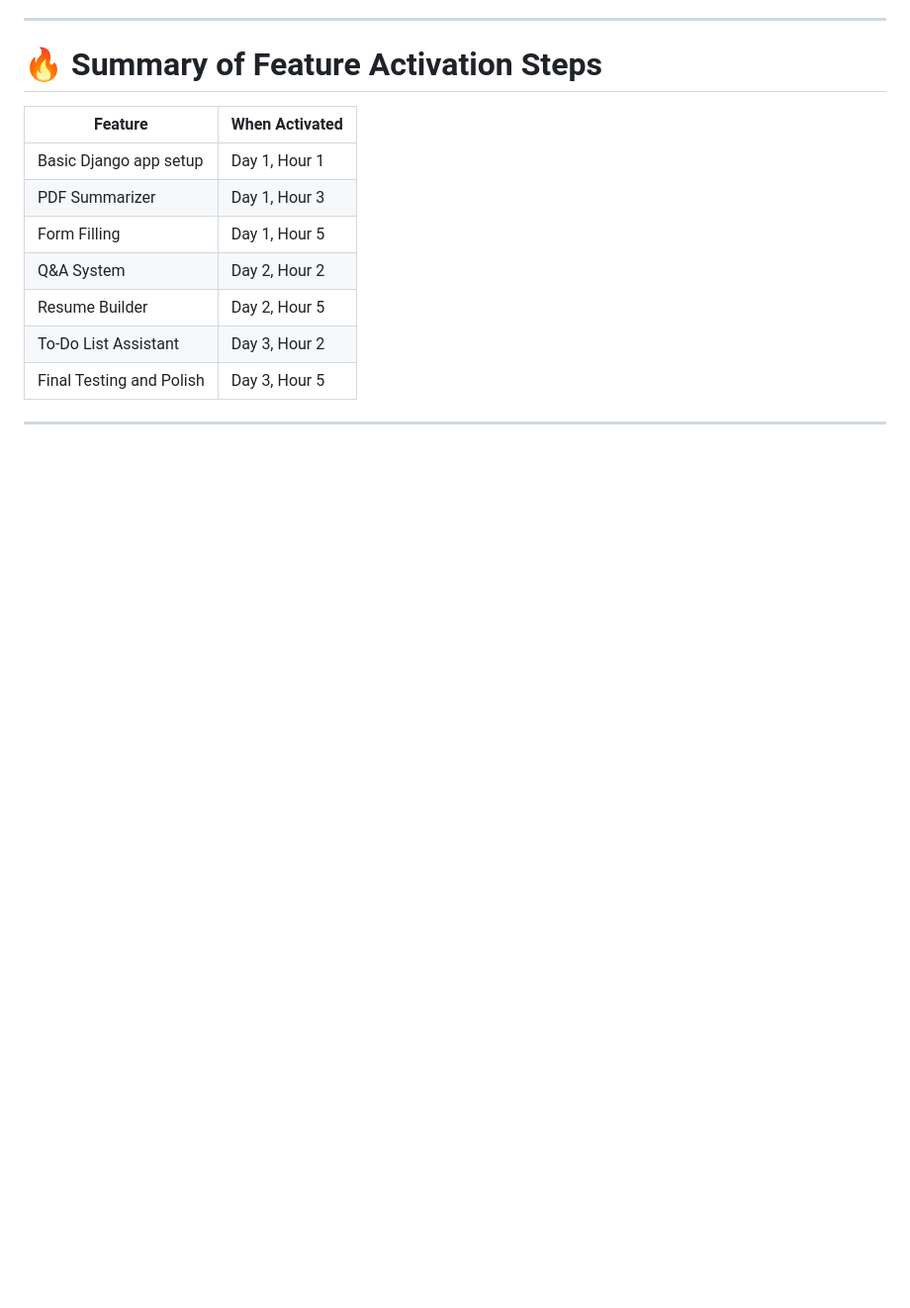
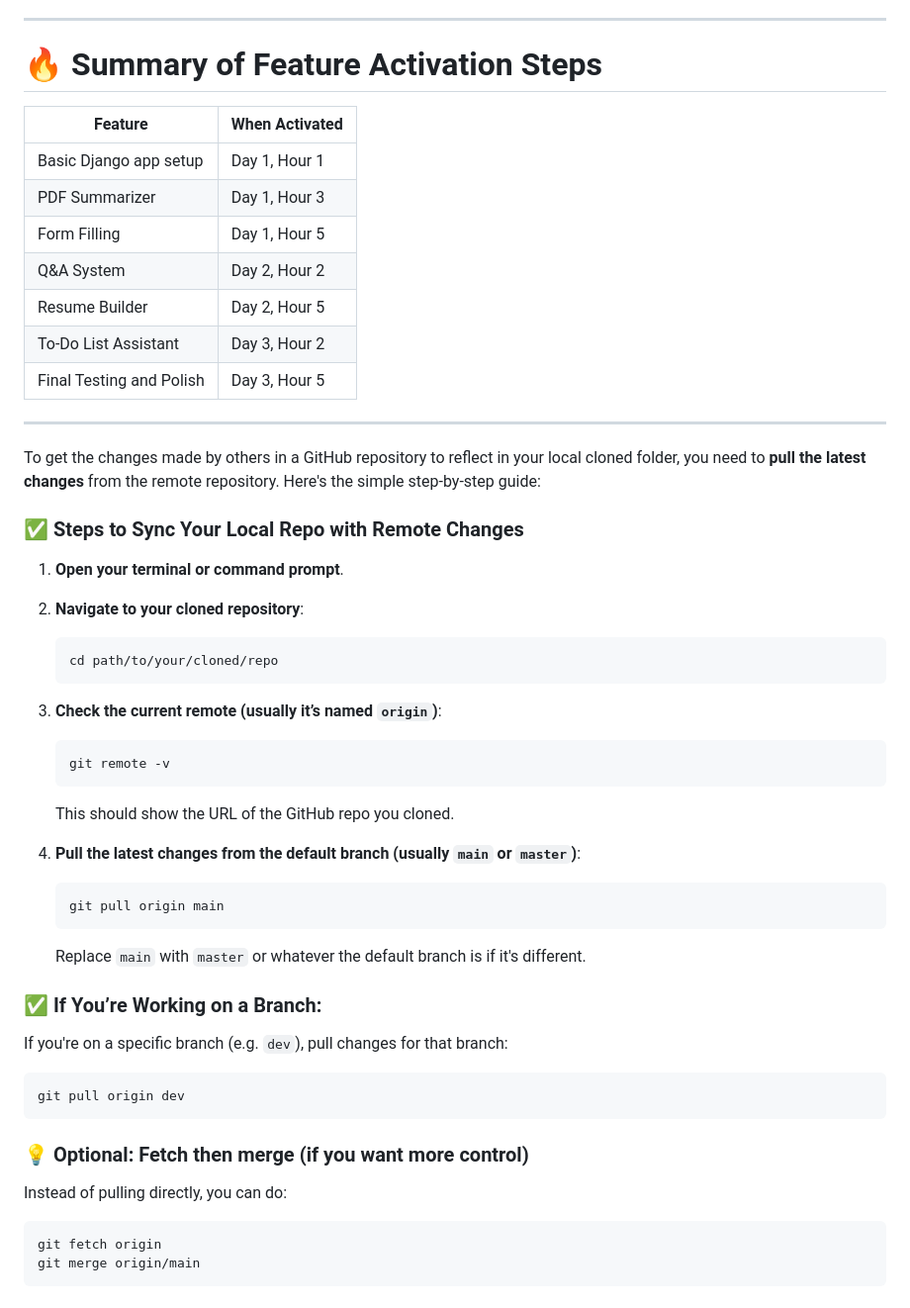
Before and after one commit to ishar06/FormEase, a Markdown page: Workflow.md, the part around the change. Shown at 99% size. GitHub-like rendering; blank space fills up the shorter version.

Commit message:
Read Workflow.md

````diff
--- a/Workflow.md
+++ b/Workflow.md
@@ -190,3 +190,37 @@
 | Final Testing and Polish   | Day 3, Hour 5    |
 
 ---
+
+To get the changes made by others in a GitHub repository to reflect in your local cloned folder, you need to **pull the latest changes** from the remote repository. Here's the simple step-by-step guide:
+
+### ✅ Steps to Sync Your Local Repo with Remote Changes
+
+1. **Open your terminal or command prompt**.
+2. **Navigate to your cloned repository**:
+   ```bash
+   cd path/to/your/cloned/repo
+   ```
+3. **Check the current remote (usually it’s named `origin`)**:
+   ```bash
+   git remote -v
+   ```
+   This should show the URL of the GitHub repo you cloned.
+
+4. **Pull the latest changes from the default branch (usually `main` or `master`)**:
+   ```bash
+   git pull origin main
+   ```
+   Replace `main` with `master` or whatever the default branch is if it's different.
+
+### ✅ If You’re Working on a Branch:
+If you're on a specific branch (e.g. `dev`), pull changes for that branch:
+```bash
+git pull origin dev
+```
+
+### 💡 Optional: Fetch then merge (if you want more control)
+Instead of pulling directly, you can do:
+```bash
+git fetch origin
+git merge origin/main
+```
````
